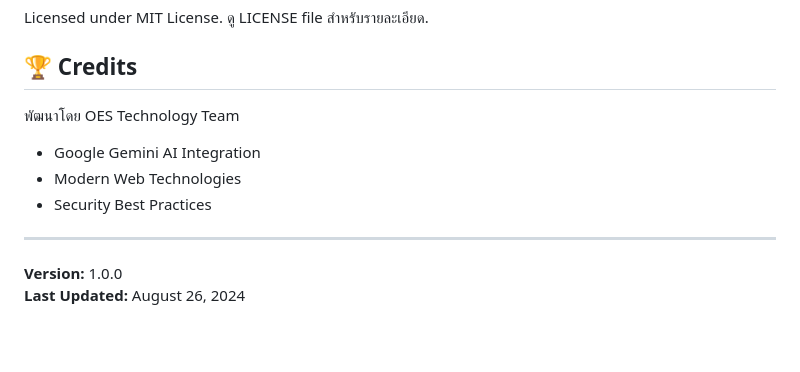
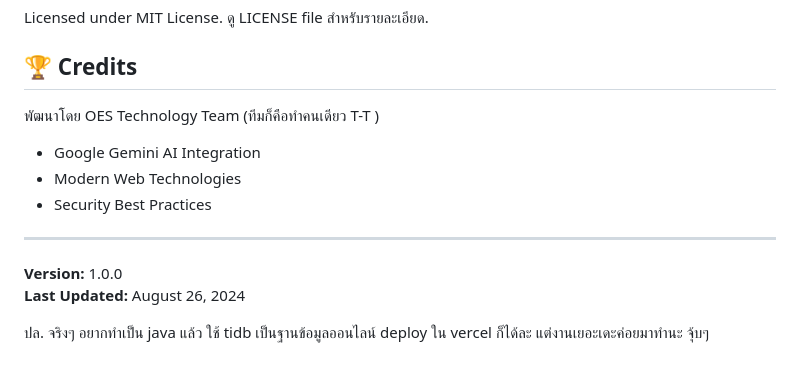
Before and after one commit to SSENEIEI/Online-Exam-System, a Markdown page: docs/README.md, the part around the change. Drawn GitHub-style; blank space fills up the shorter version.

```diff
--- a/docs/README.md
+++ b/docs/README.md
@@ -191,7 +191,7 @@ Licensed under MIT License. ดู LICENSE file สำหรับรายล
 
 ## 🏆 Credits
 
-พัฒนาโดย OES Technology Team
+พัฒนาโดย OES Technology Team (ทีมก็คือทำคนเดียว T-T )
 - Google Gemini AI Integration
 - Modern Web Technologies
 - Security Best Practices
@@ -200,3 +200,5 @@ Licensed under MIT License. ดู LICENSE file สำหรับรายล
 
 **Version:** 1.0.0
 **Last Updated:** August 26, 2024
+
+ปล. จริงๆ อยากทำเป็น java แล้ว ใช้ tidb เป็นฐานข้อมูลออนไลน์ deploy ใน vercel ก็ได้ละ แต่งานเยอะเดะค่อยมาทำนะ จุ้บๆ
```
